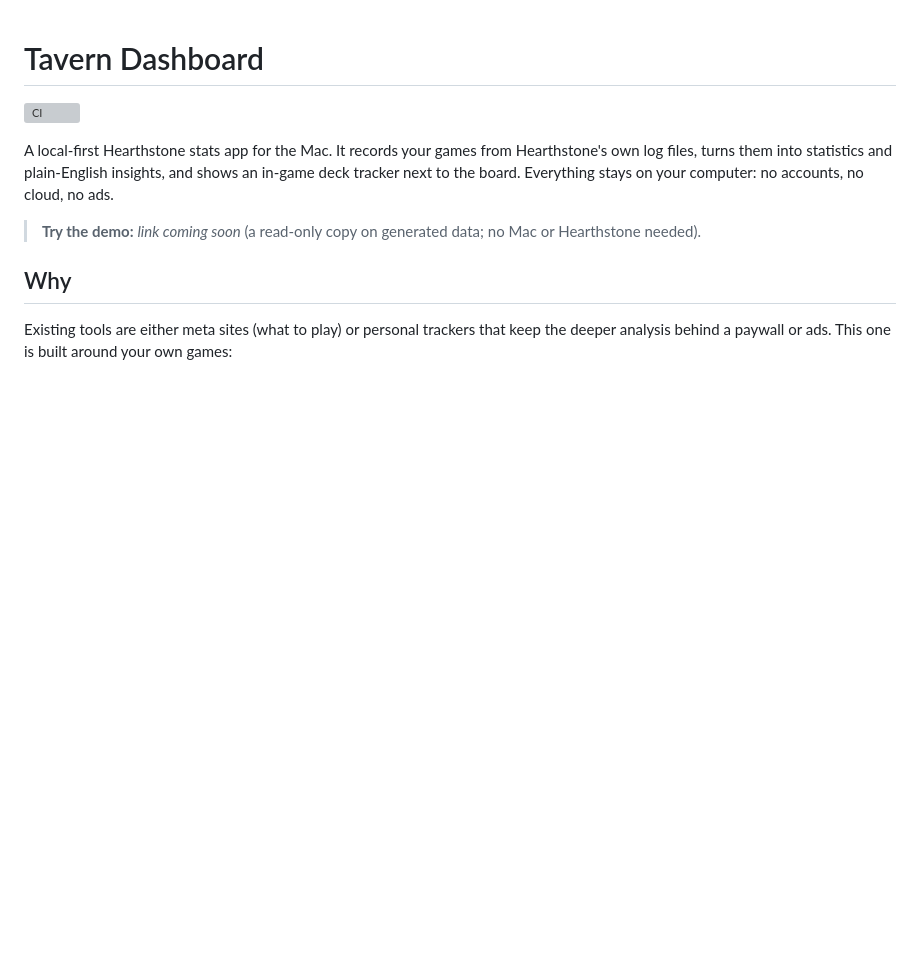
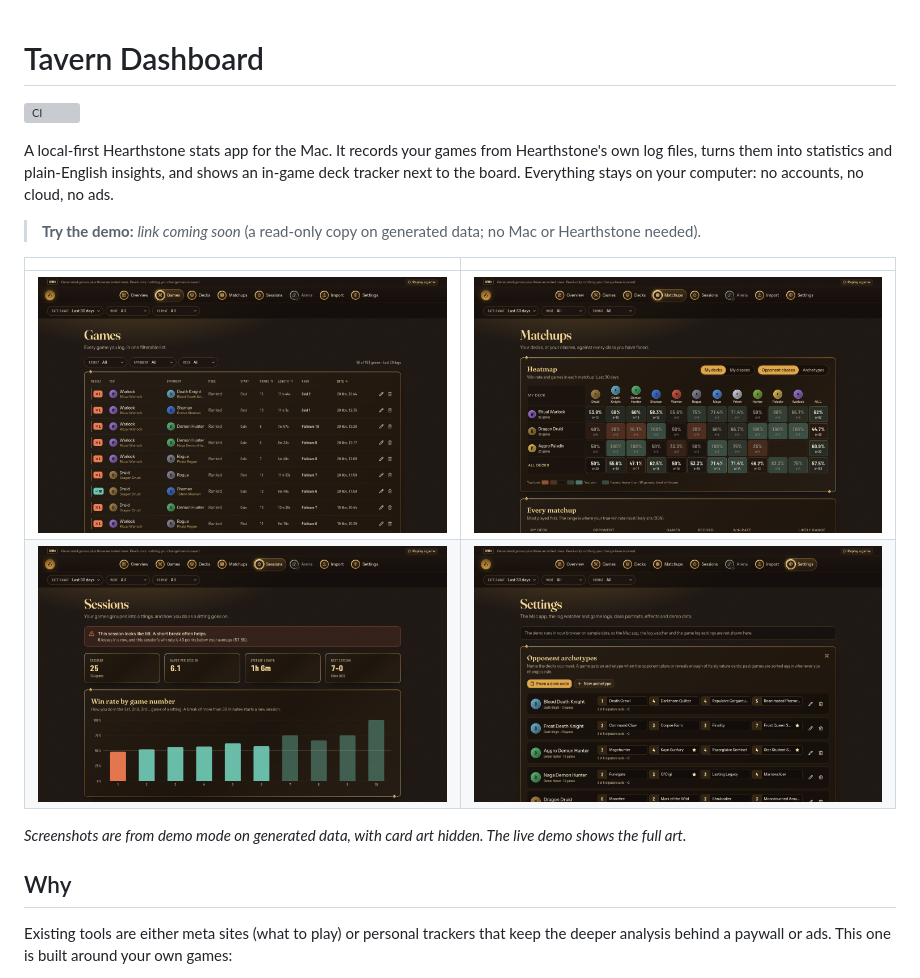
Before and after one commit to MertTomak/tavern-dashboard, a Markdown page: README.md, the part around the change. Drawn GitHub-style; pictures changed too: docs/screenshots/games.png (added), docs/screenshots/matchups.png (added), docs/screenshots/sessions.png (added); blank space fills up the shorter version; grey boxes are pictures that could not be loaded.

Commit message:
docs: README screenshots from demo mode (no card art)

```diff
--- a/README.md
+++ b/README.md
@@ -6,7 +6,12 @@ A local-first Hearthstone stats app for the Mac. It records your games from Hear
 
 > **Try the demo:** _link coming soon_ (a read-only copy on generated data; no Mac or Hearthstone needed).
 
-<!-- Screenshot or GIF goes here. -->
+| | |
+| - | - |
+| ![Games list](docs/screenshots/games.png) | ![Matchups heat map](docs/screenshots/matchups.png) |
+| ![Sessions and tilt warning](docs/screenshots/sessions.png) | ![Settings and opponent archetypes](docs/screenshots/settings.png) |
+
+_Screenshots are from demo mode on generated data, with card art hidden. The live demo shows the full art._
 
 ## Why
 
```
